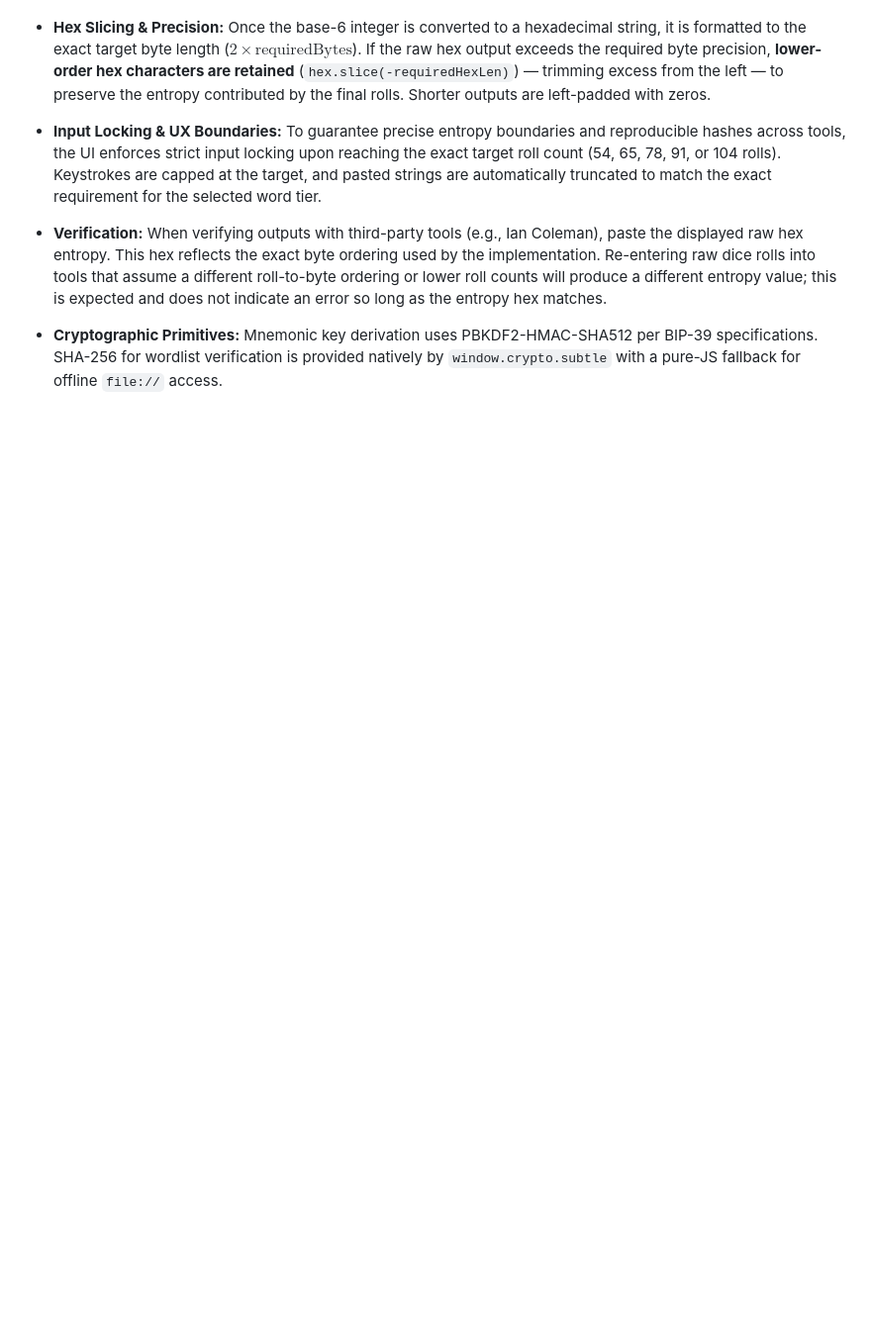
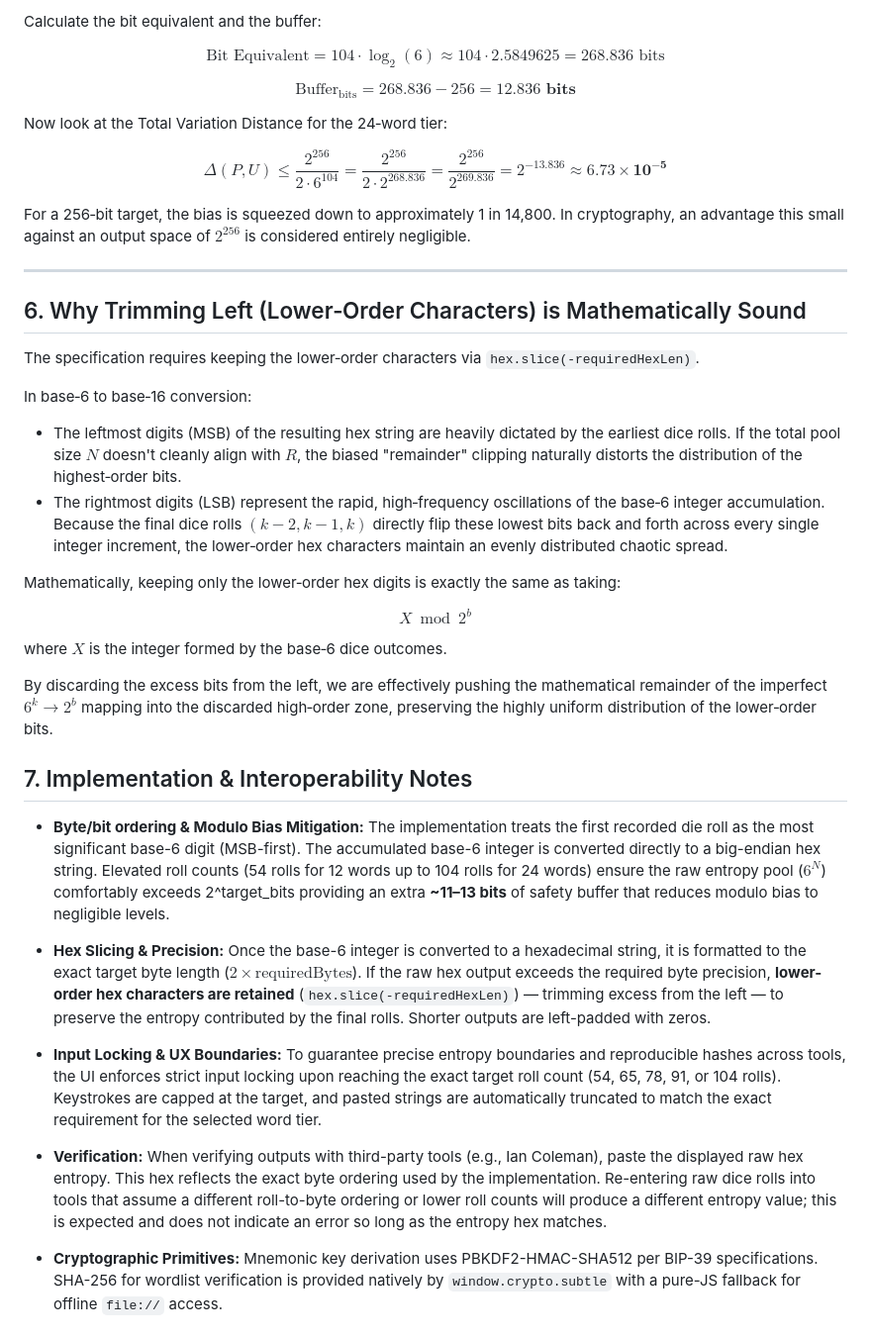
Before and after one commit to IanMcLo/bip-39-dice, a Markdown page: TECHNICAL_README.md, the part around one of its changes. Shown at 99% size. Rendered like a GitHub page; blank space fills up the shorter version.

```diff
--- a/TECHNICAL_README.md
+++ b/TECHNICAL_README.md
@@ -112,3 +186,37 @@ Security note: the extracted seed's security cannot exceed the entropy in the or
+Calculate the bit equivalent and the buffer:
+
+$$\text{Bit Equivalent} = 104 \cdot \log_2(6) \approx 104 \cdot 2.5849625 = 268.836 \text{ bits}$$
+
+$$\text{Buffer}_{\text{bits}} = 268.836 - 256 = \mathbf{12.836 \text{ bits}}$$
+
+Now look at the Total Variation Distance for the 24‑word tier:
+
+$$\Delta(P, U) \le \frac{2^{256}}{2 \cdot 6^{104}} = \frac{2^{256}}{2 \cdot 2^{268.836}} = \frac{2^{256}}{2^{269.836}} = 2^{-13.836} \approx \mathbf{6.73 \times 10^{-5}}$$
+
+For a 256‑bit target, the bias is squeezed down to approximately 1 in 14,800. In cryptography, an advantage this small against an output space of $2^{256}$ is considered entirely negligible.
+
+---
+
+## 6. Why Trimming Left (Lower‑Order Characters) is Mathematically Sound
+
+The specification requires keeping the lower‑order characters via `hex.slice(-requiredHexLen)`.
+
+In base‑6 to base‑16 conversion:
+
+- The leftmost digits (MSB) of the resulting hex string are heavily dictated by the earliest dice rolls. If the total pool size $N$ doesn't cleanly align with $R$, the biased "remainder" clipping naturally distorts the distribution of the highest‑order bits.
+- The rightmost digits (LSB) represent the rapid, high‑frequency oscillations of the base‑6 integer accumulation. Because the final dice rolls $(k-2, k-1, k)$ directly flip these lowest bits back and forth across every single integer increment, the lower‑order hex characters maintain an evenly distributed chaotic spread.
+
+Mathematically, keeping only the lower‑order hex digits is exactly the same as taking:
+
+$$X \bmod 2^b$$
+
+where $X$ is the integer formed by the base‑6 dice outcomes.
+
+By discarding the excess bits from the left, we are effectively pushing the mathematical remainder of the imperfect $6^k \to 2^b$ mapping into the discarded high‑order zone, preserving the highly uniform distribution of the lower‑order bits.
+
+## 7. Implementation & Interoperability Notes
+
+* **Byte/bit ordering & Modulo Bias Mitigation:** The implementation treats the first recorded die roll as the most significant base-6 digit (MSB-first). The accumulated base-6 integer is converted directly to a big-endian hex string. Elevated roll counts (54 rolls for 12 words up to 104 rolls for 24 words) ensure the raw entropy pool ($6^N$) comfortably exceeds 2^target_bits providing an extra **~11–13 bits** of safety buffer that reduces modulo bias to negligible levels.
 
 * **Hex Slicing & Precision:** Once the base-6 integer is converted to a hexadecimal string, it is formatted to the exact target byte length ($2 \times \text{requiredBytes}$). If the raw hex output exceeds the required byte precision, **lower-order hex characters are retained** (`hex.slice(-requiredHexLen)`) — trimming excess from the left — to preserve the entropy contributed by the final rolls. Shorter outputs are left-padded with zeros.
 
```
Also changed, not shown: other parts of TECHNICAL_README.md (+76 -2 lines).
